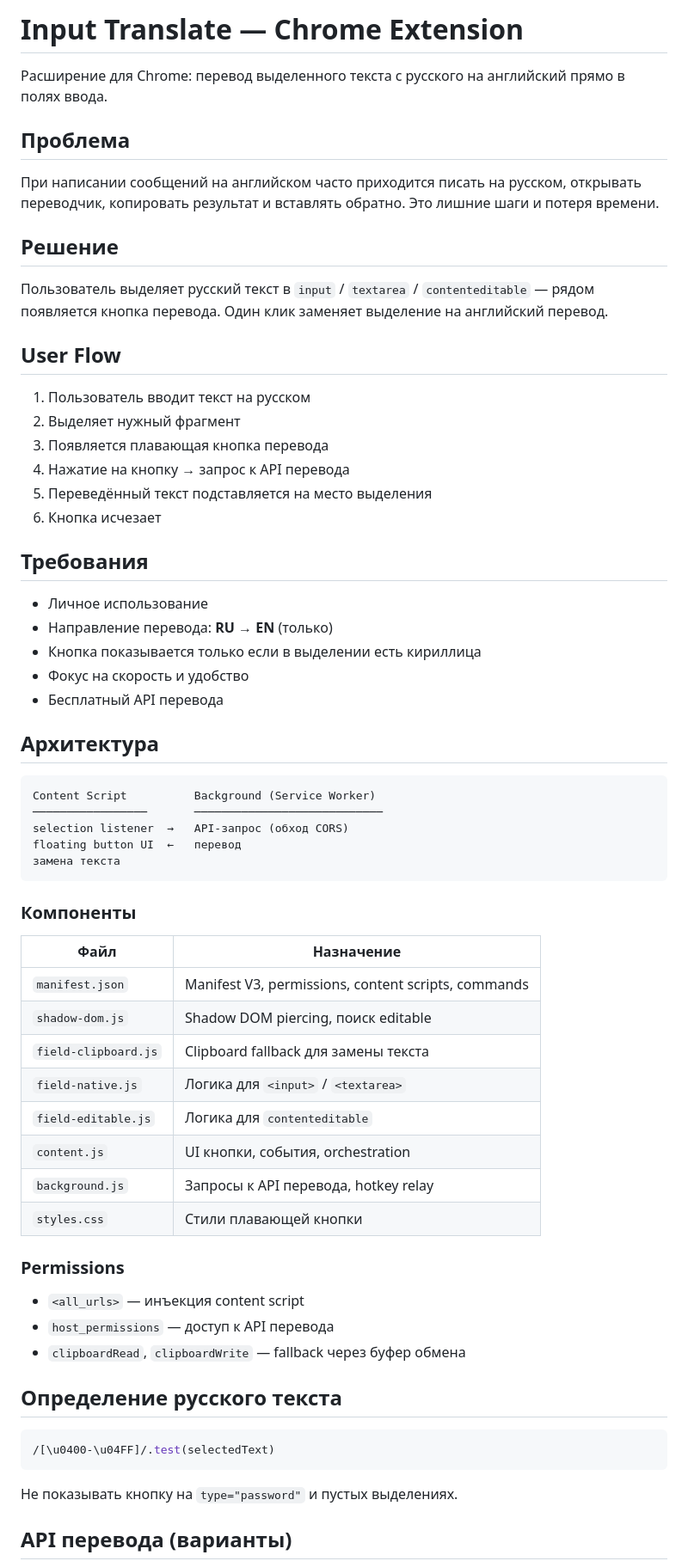
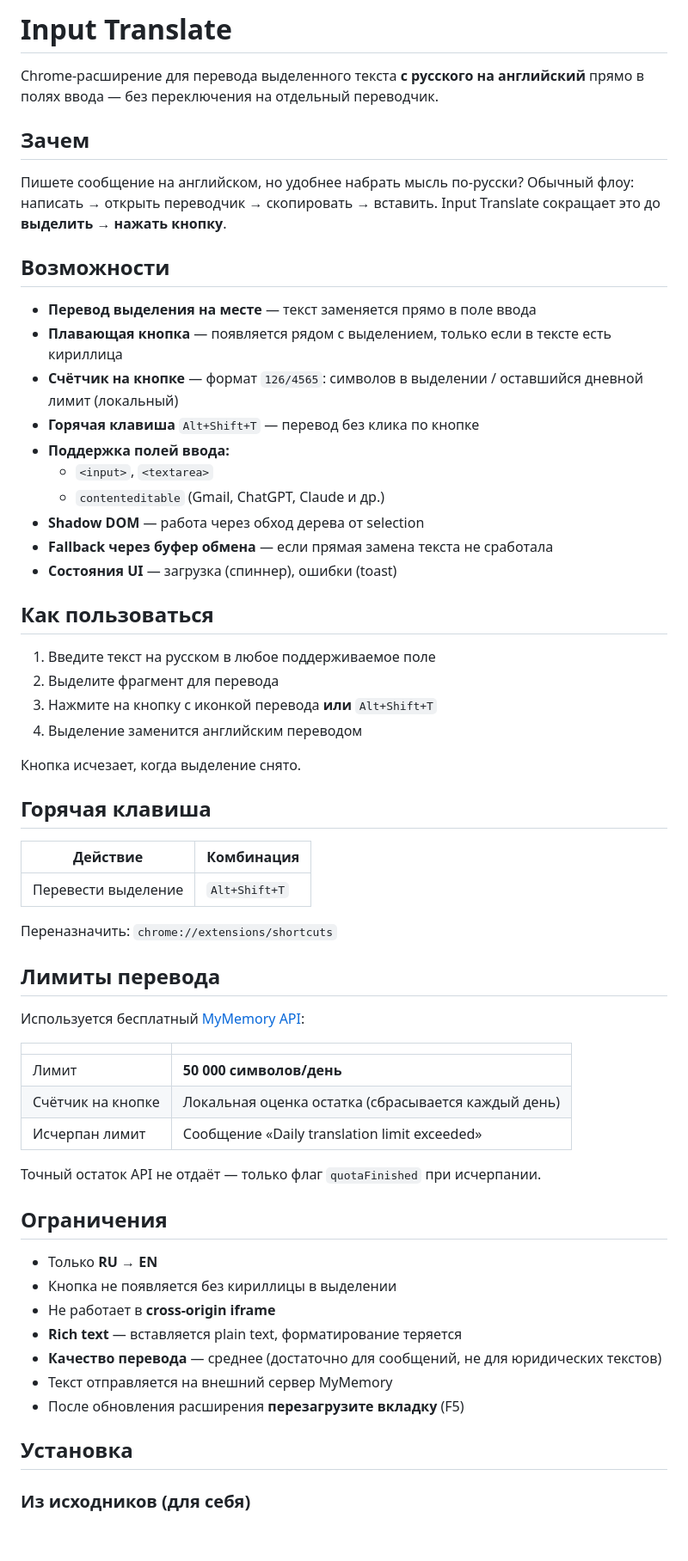
Before and after one commit to dynamic1717/inpulator, a Markdown page: README.md, the part around one of its changes. Shown at 86% size. Drawn GitHub-style; blank space fills up the shorter version.

Commit message:
docs: Revise README for clarity and feature updates

````diff
--- a/README.md
+++ b/README.md
@@ -1,68 +1,64 @@
-# Input Translate — Chrome Extension
+# Input Translate
 
-Расширение для Chrome: перевод выделенного текста с русского на английский прямо в полях ввода.
+Chrome-расширение для перевода выделенного текста **с русского на английский** прямо в полях ввода — без переключения на отдельный переводчик.
 
-## Проблема
+## Зачем
 
-При написании сообщений на английском часто приходится писать на русском, открывать переводчик, копировать результат и вставлять обратно. Это лишние шаги и потеря времени.
+Пишете сообщение на английском, но удобнее набрать мысль по-русски? Обычный флоу: написать → открыть переводчик → скопировать → вставить. Input Translate сокращает это до **выделить → нажать кнопку**.
 
-## Решение
+## Возможности
 
-Пользователь выделяет русский текст в `input` / `textarea` / `contenteditable` — рядом появляется кнопка перевода. Один клик заменяет выделение на английский перевод.
+- **Перевод выделения на месте** — текст заменяется прямо в поле ввода
+- **Плавающая кнопка** — появляется рядом с выделением, только если в тексте есть кириллица
+- **Счётчик на кнопке** — формат `126/4565`: символов в выделении / оставшийся дневной лимит (локальный)
+- **Горячая клавиша** `Alt+Shift+T` — перевод без клика по кнопке
+- **Поддержка полей ввода:**
+  - `<input>`, `<textarea>`
+  - `contenteditable` (Gmail, ChatGPT, Claude и др.)
+- **Shadow DOM** — работа через обход дерева от selection
+- **Fallback через буфер обмена** — если прямая замена текста не сработала
+- **Состояния UI** — загрузка (спиннер), ошибки (toast)
 
-## User Flow
+## Как пользоваться
 
-1. Пользователь вводит текст на русском
-2. Выделяет нужный фрагмент
-3. Появляется плавающая кнопка перевода
-4. Нажатие на кнопку → запрос к API перевода
-5. Переведённый текст подставляется на место выделения
-6. Кнопка исчезает
+1. Введите текст на русском в любое поддерживаемое поле
+2. Выделите фрагмент для перевода
+3. Нажмите на кнопку с иконкой перевода **или** `Alt+Shift+T`
+4. Выделение заменится английским переводом
 
-## Требования
+Кнопка исчезает, когда выделение снято.
 
-- Личное использование
-- Направление перевода: **RU → EN** (только)
-- Кнопка показывается только если в выделении есть кириллица
-- Фокус на скорость и удобство
-- Бесплатный API перевода
+## Горячая клавиша
 
-## Архитектура
+| Действие | Комбинация |
+|----------|------------|
+| Перевести выделение | `Alt+Shift+T` |
 
-```
-Content Script          Background (Service Worker)
-─────────────────       ────────────────────────────
-selection listener  →   API-запрос (обход CORS)
-floating button UI  ←   перевод
-замена текста
-```
+Переназначить: `chrome://extensions/shortcuts`
 
-### Компоненты
+## Лимиты перевода
 
-| Файл | Назначение |
-|------|------------|
-| `manifest.json` | Manifest V3, permissions, content scripts, commands |
-| `shadow-dom.js` | Shadow DOM piercing, поиск editable |
-| `field-clipboard.js` | Clipboard fallback для замены текста |
-| `field-native.js` | Логика для `<input>` / `<textarea>` |
-| `field-editable.js` | Логика для `contenteditable` |
-| `content.js` | UI кнопки, события, orchestration |
-| `background.js` | Запросы к API перевода, hotkey relay |
-| `styles.css` | Стили плавающей кнопки |
+Используется бесплатный [MyMemory API](https://mymemory.translated.net/):
 
-### Permissions
+| | |
+|---|---|
+| Лимит | **50 000 символов/день** |
+| Счётчик на кнопке | Локальная оценка остатка (сбрасывается каждый день) |
+| Исчерпан лимит | Сообщение «Daily translation limit exceeded» |
 
-- `<all_urls>` — инъекция content script
-- `host_permissions` — доступ к API перевода
-- `clipboardRead`, `clipboardWrite` — fallback через буфер обмена
+Точный остаток API не отдаёт — только флаг `quotaFinished` при исчерпании.
 
-## Определение русского текста
+## Ограничения
 
-```js
-/[\u0400-\u04FF]/.test(selectedText)
-```
+- Только **RU → EN**
+- Кнопка не появляется без кириллицы в выделении
+- Не работает в **cross-origin iframe**
+- **Rich text** — вставляется plain text, форматирование теряется
+- **Качество перевода** — среднее (достаточно для сообщений, не для юридических текстов)
+- Текст отправляется на внешний сервер MyMemory
+- После обновления расширения **перезагрузите вкладку** (F5)
 
-Не показывать кнопку на `type="password"` и пустых выделениях.
+## Установка
 
-## API перевода (варианты)
+### Из исходников (для себя)
 
````
Also changed, not shown: other parts of README.md (+15 -94 lines), DOCUMENTATION.md (added, +206 -0 lines).
